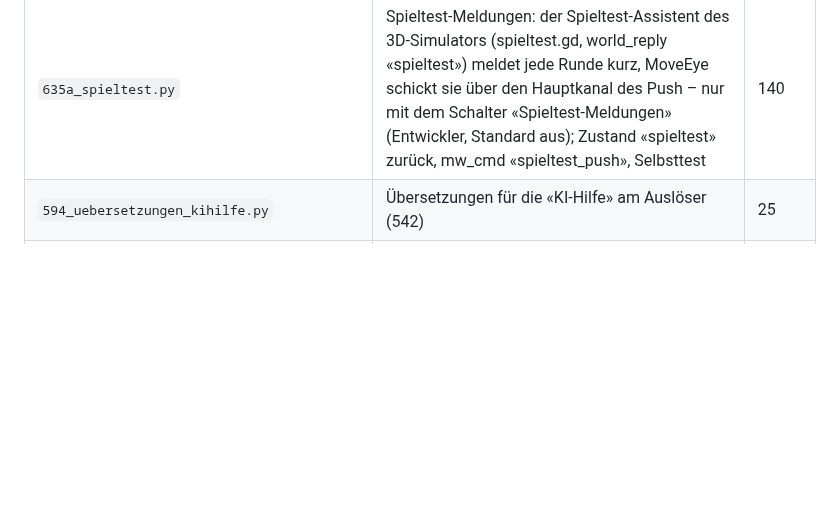
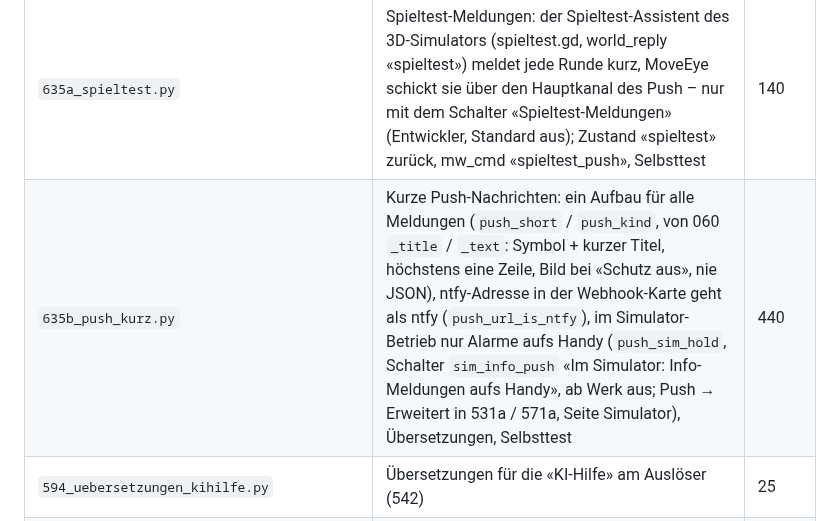
Before and after one commit to DonElektro/MotionWatch, a Markdown page: quelle/LIESMICH.md, the part around the change. GitHub-like rendering; blank space fills up the shorter version.

Commit message:
Push kurz: Titel-Doppelung im Text weg, erster Satz, LIESMICH (635b)
Co-Authored-By: Claude Opus 5.5 <noreply@anthropic.com>
Claude-Session: https://claude.ai/code/session_019Hz7wKVUG5BNGrCZpdKc8z

```diff
--- a/quelle/LIESMICH.md
+++ b/quelle/LIESMICH.md
@@ -130,6 +130,7 @@ python3 pruefstand/pruefstand.py --godot GODOT                      # Erkennung
 | `593_fenster_aufraeumen.py` | Fenster: Gruppe «Tierart» in der KI-Erkennung (wie «KI-Modell») | 37 |
 | `635_uebersetzungen_blinki.py` | Übersetzungen und Anleitungs-Zeile zu Blinki | 60 |
 | `635a_spieltest.py` | Spieltest-Meldungen: der Spieltest-Assistent des 3D-Simulators (spieltest.gd, world_reply «spieltest») meldet jede Runde kurz, MoveEye schickt sie über den Hauptkanal des Push – nur mit dem Schalter «Spieltest-Meldungen» (Entwickler, Standard aus); Zustand «spieltest» zurück, mw_cmd «spieltest_push», Selbsttest | 140 |
+| `635b_push_kurz.py` | Kurze Push-Nachrichten: ein Aufbau für alle Meldungen (`push_short` / `push_kind`, von 060 `_title` / `_text`: Symbol + kurzer Titel, höchstens eine Zeile, Bild bei «Schutz aus», nie JSON), ntfy-Adresse in der Webhook-Karte geht als ntfy (`push_url_is_ntfy`), im Simulator-Betrieb nur Alarme aufs Handy (`push_sim_hold`, Schalter `sim_info_push` «Im Simulator: Info-Meldungen aufs Handy», ab Werk aus; Push → Erweitert in 531a / 571a, Seite Simulator), Übersetzungen, Selbsttest | 440 |
 | `594_uebersetzungen_kihilfe.py` | Übersetzungen für die «KI-Hilfe» am Auslöser (542) | 25 |
 | `595_fenster_simstopp.py` | Fenster: «⏹ Stopp» (Not-Aus) in der Simulation ausblenden | 75 |
 | `596_uebersetzungen_vier.py` | Übersetzungen für «MoveEye als KI-Wächter» (548) | 32 |
```
